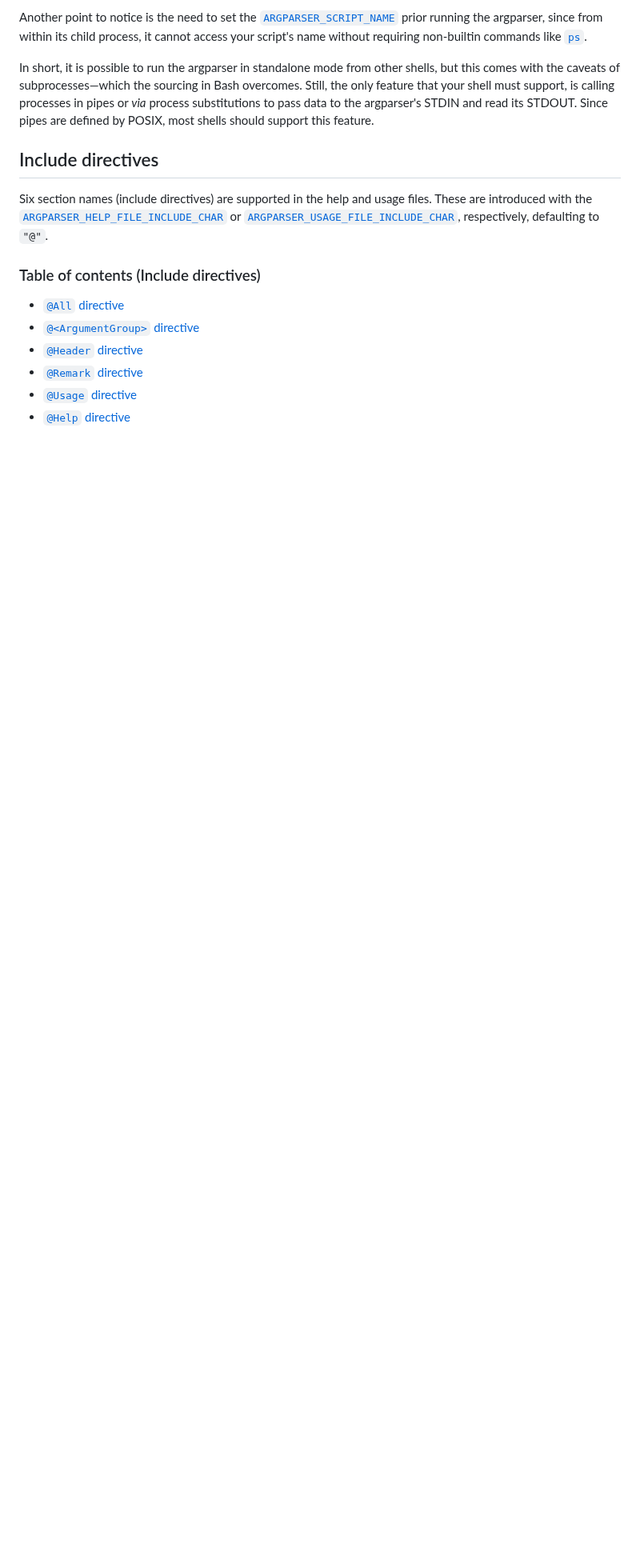
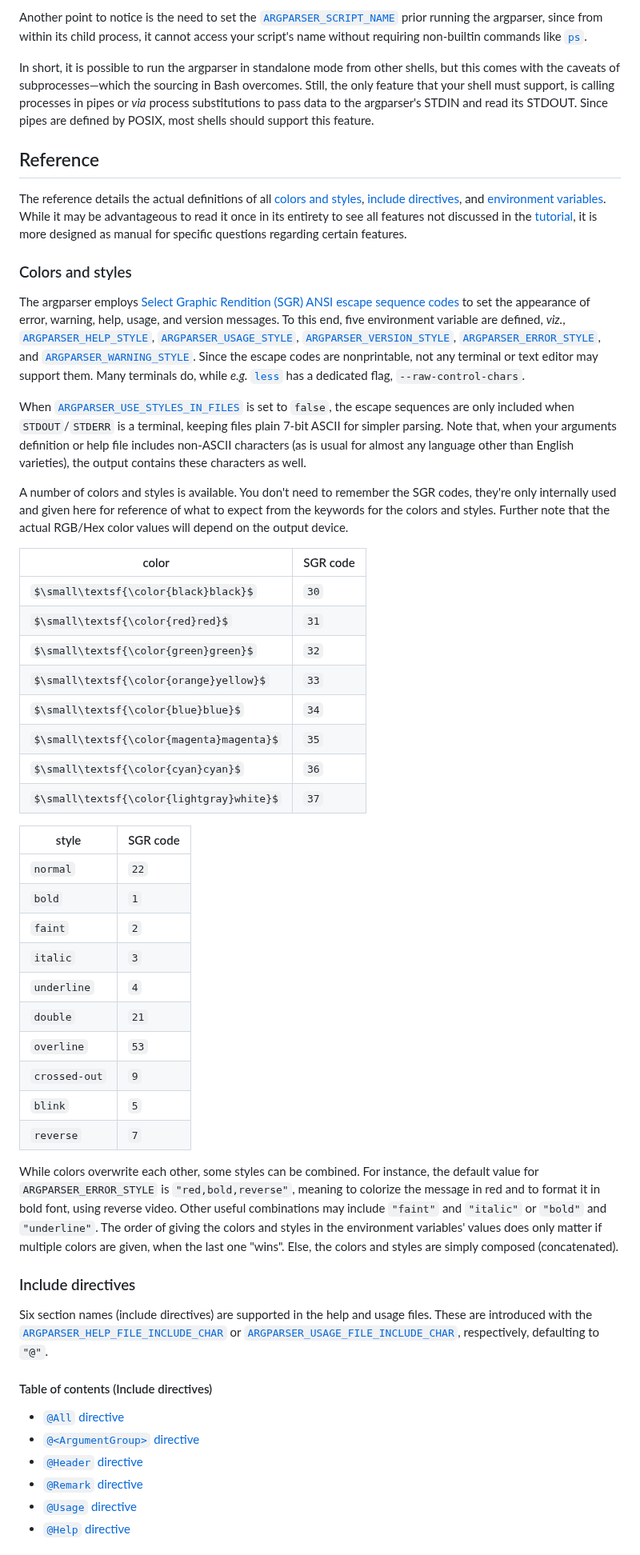
Before and after one commit to Simon-Brandt/ShellArgparser, a Markdown page: README.md, the part around one of its changes. Shown at 80% size. GitHub-like rendering; some formulas as TeX source; blank space fills up the shorter version.

```diff
--- a/README.md
+++ b/README.md
@@ -1487,12 +1476,50 @@ In short, it is possible to run the argparser in standalone mode from other shel
 
 </details>
 
-## Include directives
+## Reference
+
+The reference details the actual definitions of all [colors and styles](#colors-and-styles), [include directives](#include-directives), and [environment variables](#environment-variables). While it may be advantageous to read it once in its entirety to see all features not discussed in the [tutorial](#tutorial), it is more designed as manual for specific questions regarding certain features.
+
+### Colors and styles
+
+The argparser employs [Select Graphic Rendition (SGR) ANSI escape sequence codes](https://en.wikipedia.org/wiki/ANSI_escape_code#Select_Graphic_Rendition_parameters "wikipedia.org &rightarrow; ANSI escape code &rightarrow; Select Graphic Rendition parameters") to set the appearance of error, warning, help, usage, and version messages. To this end, five environment variable are defined, *viz.*, [`ARGPARSER_HELP_STYLE`](#argparser_help_style), [`ARGPARSER_USAGE_STYLE`](#argparser_usage_style), [`ARGPARSER_VERSION_STYLE`](#argparser_version_style), [`ARGPARSER_ERROR_STYLE`](#argparser_error_style), and [`ARGPARSER_WARNING_STYLE`](#argparser_warning_style). Since the escape codes are nonprintable, not any terminal or text editor may support them. Many terminals do, while *e.g.* [`less`](https://man7.org/linux/man-pages/man1/less.1.html "man7.org &rightarrow; man pages &rightarrow; less(1)") has a dedicated flag, `--raw-control-chars`.
+
+When [`ARGPARSER_USE_STYLES_IN_FILES`](#argparser_use_styles_in_files) is set to `false`, the escape sequences are only included when `STDOUT`/`STDERR` is a terminal, keeping files plain 7-bit ASCII for simpler parsing. Note that, when your arguments definition or help file includes non-ASCII characters (as is usual for almost any language other than English varieties), the output contains these characters as well.
+
+A number of colors and styles is available. You don't need to remember the SGR codes, they're only internally used and given here for reference of what to expect from the keywords for the colors and styles. Further note that the actual RGB/Hex color values will depend on the output device.
+
+| color                                   | SGR code |
+|-----------------------------------------|----------|
+| $\small\textsf{\color{black}black}$     | `30`     |
+| $\small\textsf{\color{red}red}$         | `31`     |
+| $\small\textsf{\color{green}green}$     | `32`     |
+| $\small\textsf{\color{orange}yellow}$   | `33`     |
+| $\small\textsf{\color{blue}blue}$       | `34`     |
+| $\small\textsf{\color{magenta}magenta}$ | `35`     |
+| $\small\textsf{\color{cyan}cyan}$       | `36`     |
+| $\small\textsf{\color{lightgray}white}$ | `37`     |
+
+| style         | SGR code |
+|---------------|----------|
+| `normal`      | `22`     |
+| `bold`        | `1`      |
+| `faint`       | `2`      |
+| `italic`      | `3`      |
+| `underline`   | `4`      |
+| `double`      | `21`     |
+| `overline`    | `53`     |
+| `crossed-out` | `9`      |
+| `blink`       | `5`      |
+| `reverse`     | `7`      |
+
+While colors overwrite each other, some styles can be combined. For instance, the default value for `ARGPARSER_ERROR_STYLE` is `"red,bold,reverse"`, meaning to colorize the message in red and to format it in bold font, using reverse video. Other useful combinations may include `"faint"` and `"italic"` or `"bold"` and `"underline"`. The order of giving the colors and styles in the environment variables' values does only matter if multiple colors are given, when the last one "wins". Else, the colors and styles are simply composed (concatenated).
+
+### Include directives
 
 Six section names (include directives) are supported in the help and usage files. These are introduced with the [`ARGPARSER_HELP_FILE_INCLUDE_CHAR`](#argparser_help_file_include_char) or [`ARGPARSER_USAGE_FILE_INCLUDE_CHAR`](#argparser_usage_file_include_char), respectively, defaulting to `"@"`.
 
 <!-- <toc title="Table of contents (Include directives)"> -->
-### Table of contents (Include directives)
+#### Table of contents (Include directives)
 
 - [`@All` directive](#all-directive)
 - [`@<ArgumentGroup>` directive](#argumentgroup-directive)
```
Also changed, not shown: other parts of README.md (+162 -173 lines).
